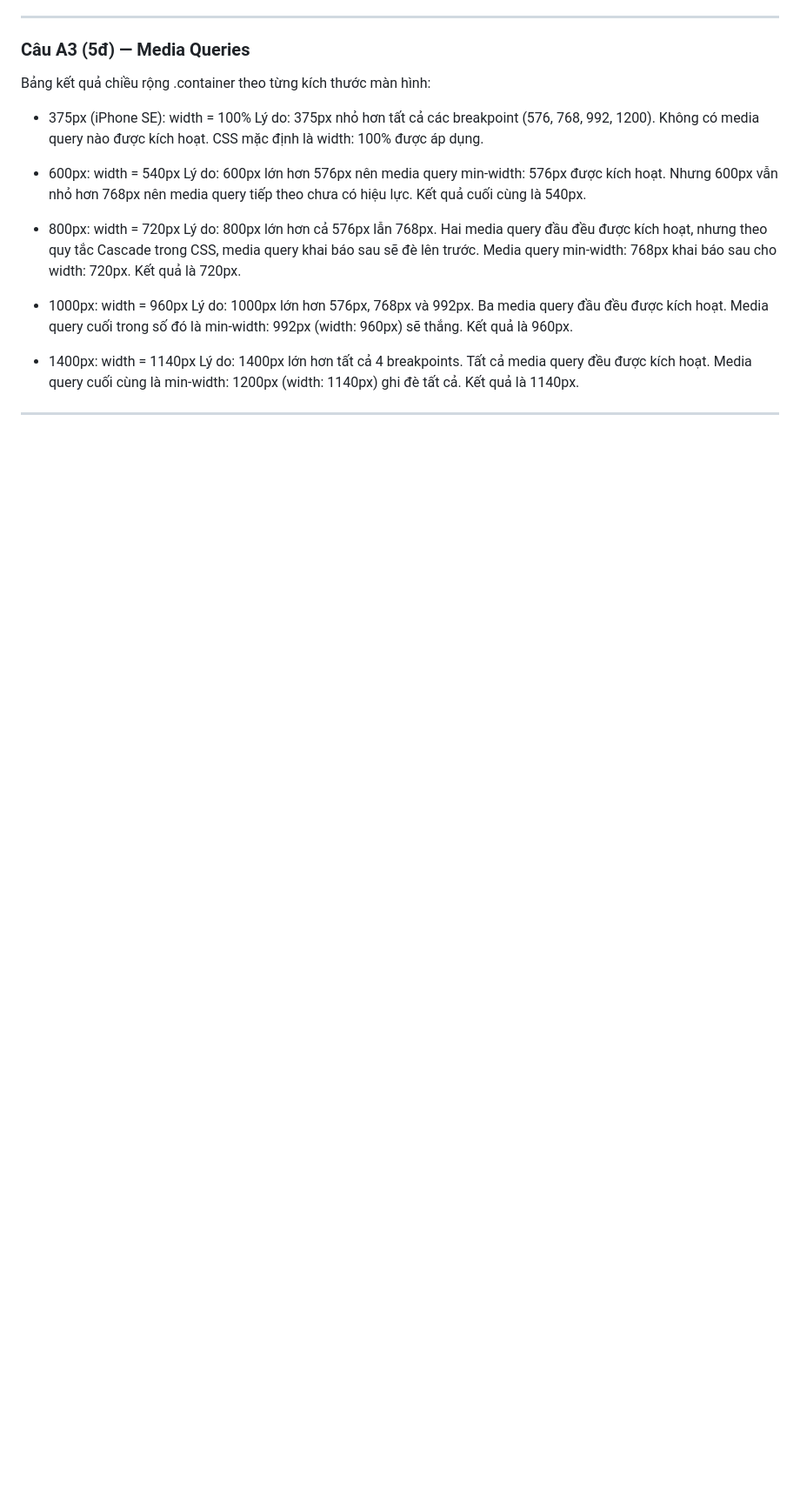
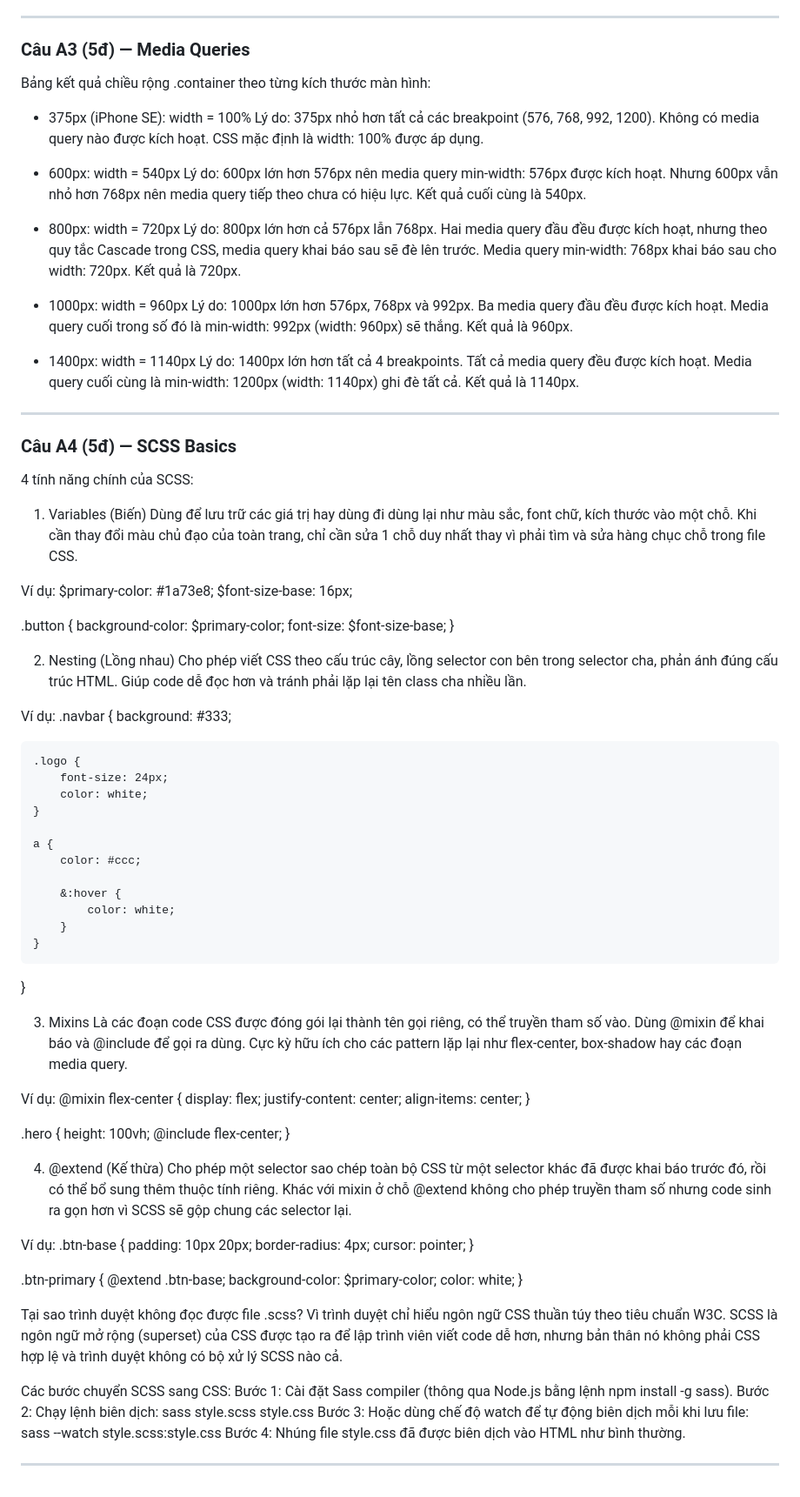
Before and after one commit to PMinhDucz/Hoc_Nen_Tang_Web, a Markdown page: PBT_05/answers.md, the part around the change. Shown at 87% size. Drawn GitHub-style; blank space fills up the shorter version.

Commit message:
PBT_05: Hoan thanh cau A4 - SCSS Variables Nesting Mixins va cach compile

```diff
--- a/PBT_05/answers.md
+++ b/PBT_05/answers.md
@@ -105,3 +105,82 @@ Bảng kết quả chiều rộng .container theo từng kích thước màn hì
   Lý do: 1400px lớn hơn tất cả 4 breakpoints. Tất cả media query đều được kích hoạt. Media query cuối cùng là min-width: 1200px (width: 1140px) ghi đè tất cả. Kết quả là 1140px.
 
 ---
+
+### Câu A4 (5đ) — SCSS Basics
+
+4 tính năng chính của SCSS:
+
+1. Variables (Biến)
+Dùng để lưu trữ các giá trị hay dùng đi dùng lại như màu sắc, font chữ, kích thước vào một chỗ. Khi cần thay đổi màu chủ đạo của toàn trang, chỉ cần sửa 1 chỗ duy nhất thay vì phải tìm và sửa hàng chục chỗ trong file CSS.
+
+Ví dụ:
+$primary-color: #1a73e8;
+$font-size-base: 16px;
+
+.button {
+    background-color: $primary-color;
+    font-size: $font-size-base;
+}
+
+2. Nesting (Lồng nhau)
+Cho phép viết CSS theo cấu trúc cây, lồng selector con bên trong selector cha, phản ánh đúng cấu trúc HTML. Giúp code dễ đọc hơn và tránh phải lặp lại tên class cha nhiều lần.
+
+Ví dụ:
+.navbar {
+    background: #333;
+
+    .logo {
+        font-size: 24px;
+        color: white;
+    }
+
+    a {
+        color: #ccc;
+
+        &:hover {
+            color: white;
+        }
+    }
+}
+
+3. Mixins
+Là các đoạn code CSS được đóng gói lại thành tên gọi riêng, có thể truyền tham số vào. Dùng @mixin để khai báo và @include để gọi ra dùng. Cực kỳ hữu ích cho các pattern lặp lại như flex-center, box-shadow hay các đoạn media query.
+
+Ví dụ:
+@mixin flex-center {
+    display: flex;
+    justify-content: center;
+    align-items: center;
+}
+
+.hero {
+    height: 100vh;
+    @include flex-center;
+}
+
+4. @extend (Kế thừa)
+Cho phép một selector sao chép toàn bộ CSS từ một selector khác đã được khai báo trước đó, rồi có thể bổ sung thêm thuộc tính riêng. Khác với mixin ở chỗ @extend không cho phép truyền tham số nhưng code sinh ra gọn hơn vì SCSS sẽ gộp chung các selector lại.
+
+Ví dụ:
+.btn-base {
+    padding: 10px 20px;
+    border-radius: 4px;
+    cursor: pointer;
+}
+
+.btn-primary {
+    @extend .btn-base;
+    background-color: $primary-color;
+    color: white;
+}
+
+Tại sao trình duyệt không đọc được file .scss?
+Vì trình duyệt chỉ hiểu ngôn ngữ CSS thuần túy theo tiêu chuẩn W3C. SCSS là ngôn ngữ mở rộng (superset) của CSS được tạo ra để lập trình viên viết code dễ hơn, nhưng bản thân nó không phải CSS hợp lệ và trình duyệt không có bộ xử lý SCSS nào cả.
+
+Các bước chuyển SCSS sang CSS:
+Bước 1: Cài đặt Sass compiler (thông qua Node.js bằng lệnh npm install -g sass).
+Bước 2: Chạy lệnh biên dịch: sass style.scss style.css
+Bước 3: Hoặc dùng chế độ watch để tự động biên dịch mỗi khi lưu file: sass --watch style.scss:style.css
+Bước 4: Nhúng file style.css đã được biên dịch vào HTML như bình thường.
+
+---
```
